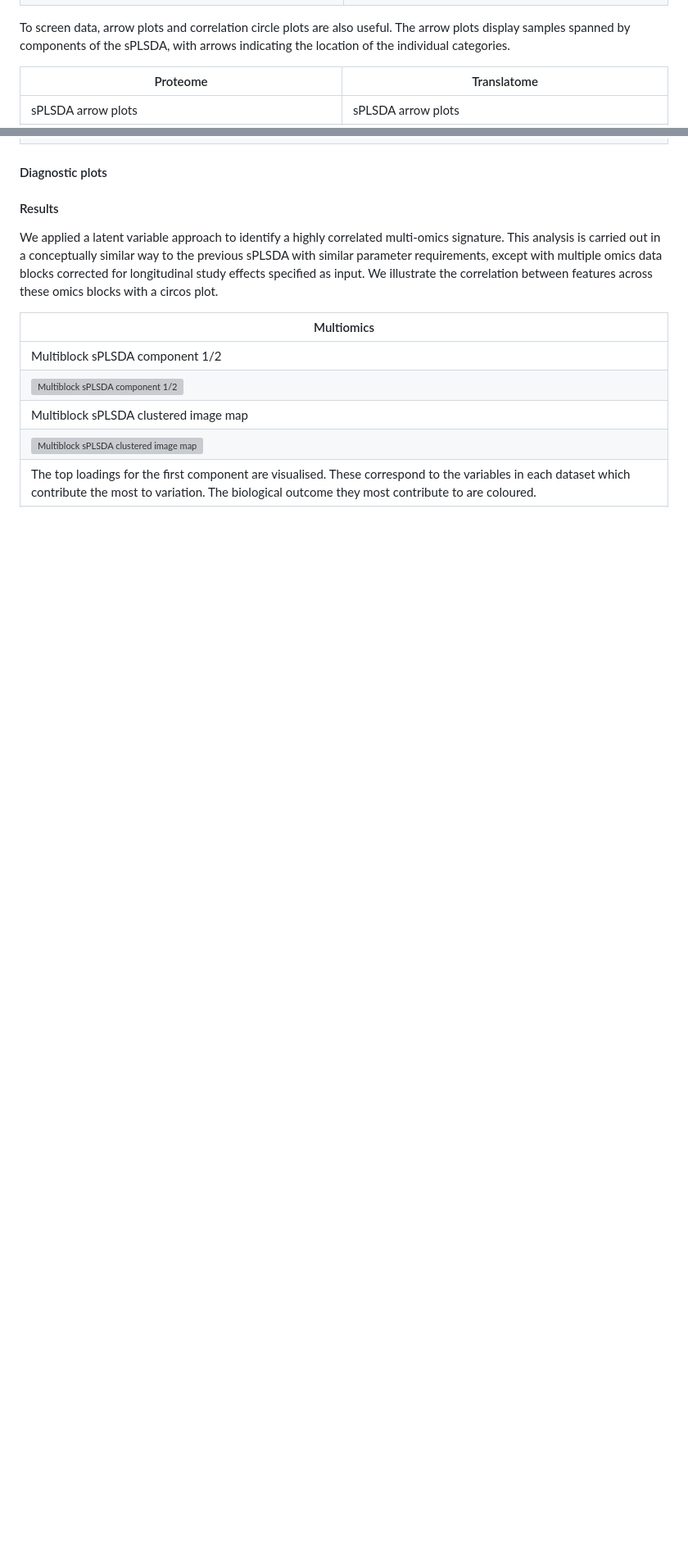
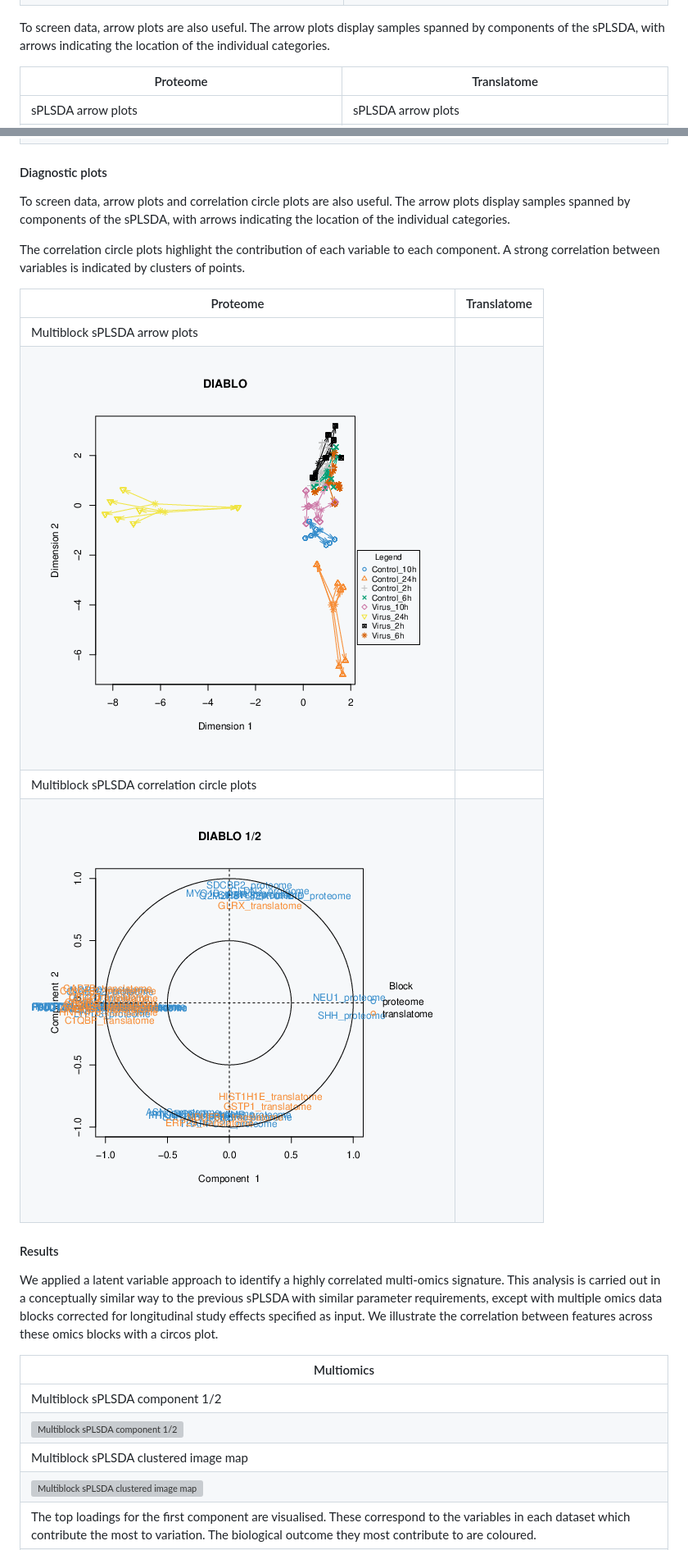
Before and after one commit to tyronechen/SARS-CoV-2, a Markdown page: README.md, 2 parts joined by grey strips. Shown: that part at 82% size. GitHub-like rendering; pictures changed too: images/pg_0221.png (added), images/pg_0222.png (added); blank space fills up the shorter version; grey boxes are pictures that could not be loaded.

Commit message:
Add arrow plot and correlation circle plot for multiblock sPLSDA

```diff
--- a/README.md
+++ b/README.md
@@ -177,7 +177,7 @@ It is also possible to view the stability of the selected variables.
 | Stability of the selected variables on sPLSDA component 1 | Stability of the selected variables on sPLSDA component 1 |
 | ![Stability of the selected variables on sPLSDA component 1](images/pg_0092.png) | ![Stability of the selected variables on sPLSDA component 1](images/pg_0118.png) |
 
-To screen data, arrow plots and correlation circle plots are also useful. The arrow plots display samples spanned by components of the sPLSDA, with arrows indicating the location of the individual categories.
+To screen data, arrow plots are also useful. The arrow plots display samples spanned by components of the sPLSDA, with arrows indicating the location of the individual categories.
 
 <!-- The correlation circle plots highlight the contribution of each variable to each component. A strong correlation between variables is indicated by clusters of points. -->
 
@@ -228,6 +228,17 @@ Having assessed the major sources of variation and features of interest contribu
 | ![Balanced error rate per number of features](images/pg_0212.png) |
 
 #### Diagnostic plots
+
+To screen data, arrow plots and correlation circle plots are also useful. The arrow plots display samples spanned by components of the sPLSDA, with arrows indicating the location of the individual categories.
+
+The correlation circle plots highlight the contribution of each variable to each component. A strong correlation between variables is indicated by clusters of points.
+
+| Proteome | Translatome |
+|----------|-------------|
+| Multiblock sPLSDA arrow plots |
+| ![Multiblock sPLSDA arrow plots](images/pg_0221.png) |
+| Multiblock sPLSDA correlation circle plots |
+| ![Multiblock sPLSDA correlation circle plots](images/pg_0222.png) |
 
 #### Results
 
```
